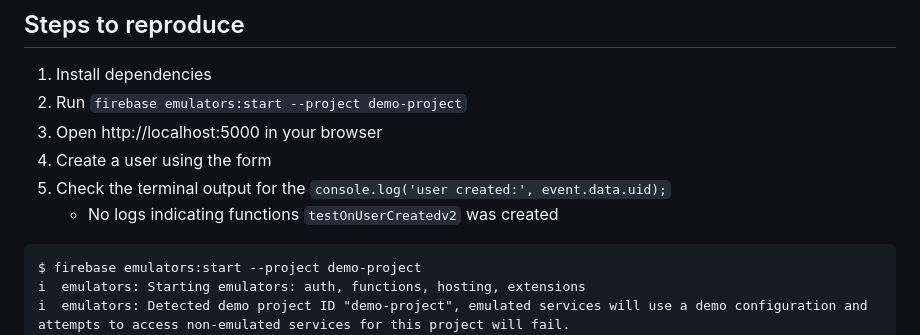
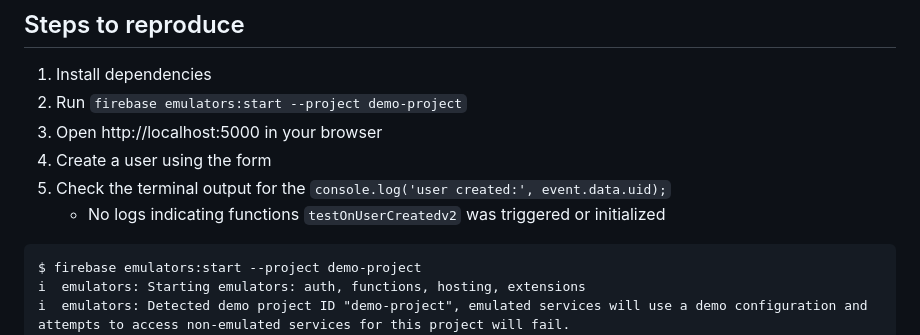
Before and after one commit to aalej/tools-11094, a Markdown page: README.md, the part around the change. Rendered like a GitHub page.

Commit message:
add more info

````diff
--- a/README.md
+++ b/README.md
@@ -18,7 +18,7 @@ functions@ /Users/PATH/firebase-tools/issues/11094/functions
 3. Open http://localhost:5000 in your browser
 4. Create a user using the form
 5. Check the terminal output for the `console.log('user created:', event.data.uid);`
-   - No logs indicating functions `testOnUserCreatedv2` was created
+   - No logs indicating functions `testOnUserCreatedv2` was triggered or initialized
 ```
 $ firebase emulators:start --project demo-project
 i  emulators: Starting emulators: auth, functions, hosting, extensions
````
